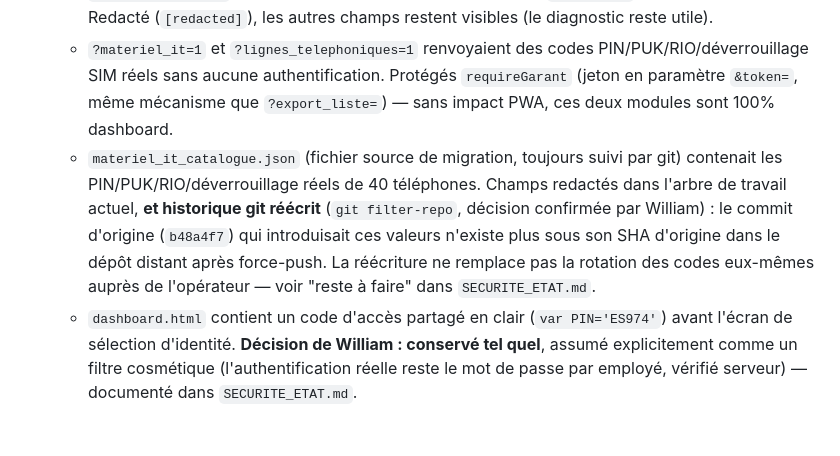
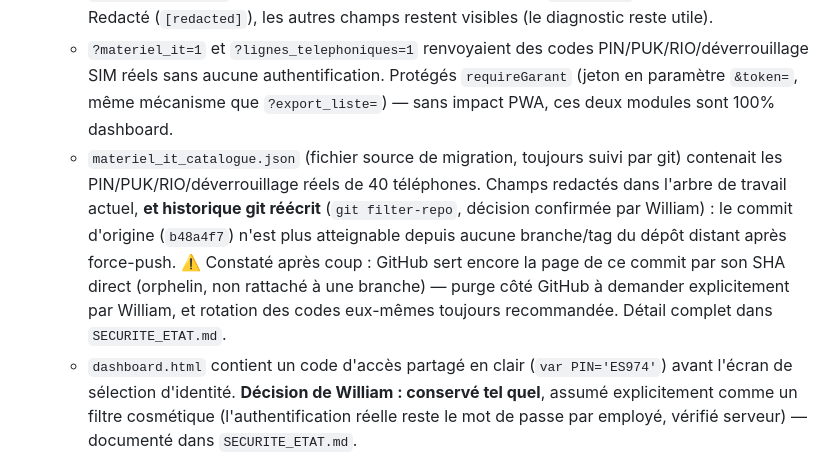
Before and after one commit to RAL974/immo-tracker, a Markdown page: ARCHITECTURE_GLOBALE.md, the part around the change. Rendered like a GitHub page; blank space fills up the shorter version.

```diff
--- a/ARCHITECTURE_GLOBALE.md
+++ b/ARCHITECTURE_GLOBALE.md
@@ -197,6 +197,6 @@ Aucune de ces dépendances n'est installée via npm — chargement direct par ba
 6. **Audit des secrets dans le dépôt public** — trois trouvailles corrigées :
    - `?debug_employes=1` faisait un echo brut de la réponse Graph, `MotDePasse` (hash PBKDF2) inclus. Redacté (`[redacted]`), les autres champs restent visibles (le diagnostic reste utile).
    - `?materiel_it=1` et `?lignes_telephoniques=1` renvoyaient des codes PIN/PUK/RIO/déverrouillage SIM réels sans aucune authentification. Protégés `requireGarant` (jeton en paramètre `&token=`, même mécanisme que `?export_liste=`) — sans impact PWA, ces deux modules sont 100% dashboard.
-   - `materiel_it_catalogue.json` (fichier source de migration, toujours suivi par git) contenait les PIN/PUK/RIO/déverrouillage réels de 40 téléphones. Champs redactés dans l'arbre de travail actuel, **et historique git réécrit** (`git filter-repo`, décision confirmée par William) : le commit d'origine (`b48a4f7`) qui introduisait ces valeurs n'existe plus sous son SHA d'origine dans le dépôt distant après force-push. La réécriture ne remplace pas la rotation des codes eux-mêmes auprès de l'opérateur — voir "reste à faire" dans `SECURITE_ETAT.md`.
+   - `materiel_it_catalogue.json` (fichier source de migration, toujours suivi par git) contenait les PIN/PUK/RIO/déverrouillage réels de 40 téléphones. Champs redactés dans l'arbre de travail actuel, **et historique git réécrit** (`git filter-repo`, décision confirmée par William) : le commit d'origine (`b48a4f7`) n'est plus atteignable depuis aucune branche/tag du dépôt distant après force-push. ⚠️ Constaté après coup : GitHub sert encore la page de ce commit par son SHA direct (orphelin, non rattaché à une branche) — purge côté GitHub à demander explicitement par William, et rotation des codes eux-mêmes toujours recommandée. Détail complet dans `SECURITE_ETAT.md`.
    - `dashboard.html` contient un code d'accès partagé en clair (`var PIN='ES974'`) avant l'écran de sélection d'identité. **Décision de William : conservé tel quel**, assumé explicitement comme un filtre cosmétique (l'authentification réelle reste le mot de passe par employé, vérifié serveur) — documenté dans `SECURITE_ETAT.md`.
 7. **29 nouveaux tests** répartis sur 4 nouveaux fichiers (`worker.rate-limit.test.js` : 11, `worker.security-headers.test.js` : 7, `security.materiel-it-gets.test.js` : 10, `security.debug-employes-redaction.test.js` : 1) — suite complète passée de 33 à 62 tests, tous verts avant chaque commit de cette session (`npm run verify`, hook `pre-push`).
```
Also changed, not shown: SECURITE_ETAT.md (+5 -4 lines).
